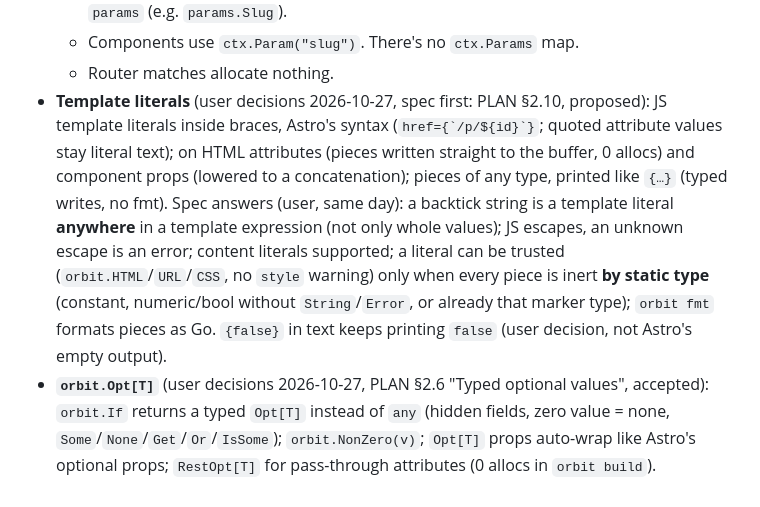
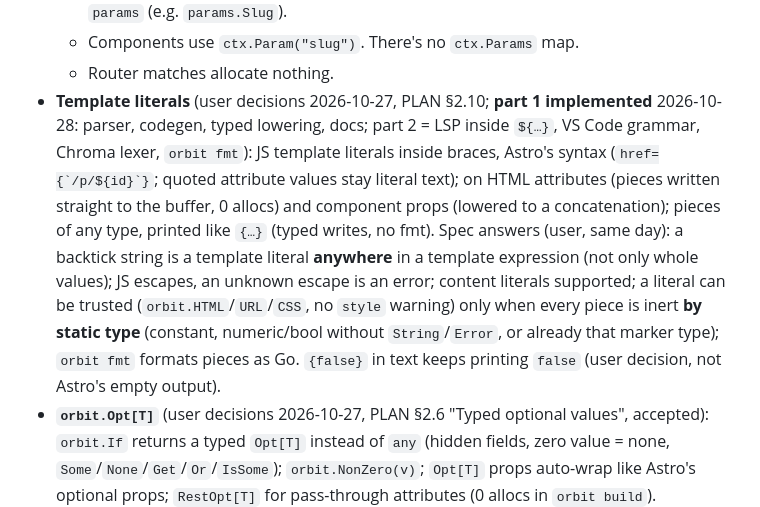
Before and after one commit to orbit-z/lyr, a Markdown page: CLAUDE.md, the part around the change. GitHub-like rendering.

Commit message:
CLAUDE.md: template literals part 1 implemented
Co-Authored-By: Claude Opus 5.5 <noreply@anthropic.com>
Claude-Session: https://claude.ai/code/session_016QkbTtVtnsw9aL815NQTjE

```diff
--- a/CLAUDE.md
+++ b/CLAUDE.md
@@ -112,7 +112,7 @@ When independent tasks can run in parallel, launch them in **one message**. If p
   - Codegen generates `type Params struct{…}` per page from its route, and pages get `params` (e.g. `params.Slug`).
   - Components use `ctx.Param("slug")`. There's no `ctx.Params` map.
   - Router matches allocate nothing.
-- **Template literals** (user decisions 2026-10-27, spec first: PLAN §2.10, proposed): JS template literals inside braces, Astro's syntax (`` href={`/p/${id}`} ``; quoted attribute values stay literal text); on HTML attributes (pieces written straight to the buffer, 0 allocs) and component props (lowered to a concatenation); pieces of any type, printed like `{…}` (typed writes, no fmt). Spec answers (user, same day): a backtick string is a template literal **anywhere** in a template expression (not only whole values); JS escapes, an unknown escape is an error; content literals supported; a literal can be trusted (`orbit.HTML`/`URL`/`CSS`, no `style` warning) only when every piece is inert **by static type** (constant, numeric/bool without `String`/`Error`, or already that marker type); `orbit fmt` formats pieces as Go. `{false}` in text keeps printing `false` (user decision, not Astro's empty output).
+- **Template literals** (user decisions 2026-10-27, PLAN §2.10; **part 1 implemented** 2026-10-28: parser, codegen, typed lowering, docs; part 2 = LSP inside `${…}`, VS Code grammar, Chroma lexer, `orbit fmt`): JS template literals inside braces, Astro's syntax (`` href={`/p/${id}`} ``; quoted attribute values stay literal text); on HTML attributes (pieces written straight to the buffer, 0 allocs) and component props (lowered to a concatenation); pieces of any type, printed like `{…}` (typed writes, no fmt). Spec answers (user, same day): a backtick string is a template literal **anywhere** in a template expression (not only whole values); JS escapes, an unknown escape is an error; content literals supported; a literal can be trusted (`orbit.HTML`/`URL`/`CSS`, no `style` warning) only when every piece is inert **by static type** (constant, numeric/bool without `String`/`Error`, or already that marker type); `orbit fmt` formats pieces as Go. `{false}` in text keeps printing `false` (user decision, not Astro's empty output).
 - **`orbit.Opt[T]`** (user decisions 2026-10-27, PLAN §2.6 "Typed optional values", accepted): `orbit.If` returns a typed `Opt[T]` instead of `any` (hidden fields, zero value = none, `Some`/`None`/`Get`/`Or`/`IsSome`); `orbit.NonZero(v)`; `Opt[T]` props auto-wrap like Astro's optional props; `RestOpt[T]` for pass-through attributes (0 allocs in `orbit build`).
 - **Props spread** (user, 2026-10-27, PLAN §2.11 accepted): `<C {...x} />` with any struct (or pointer) whose fields match prop names/types, checked by the typed pass, 0 allocs; extra fields are an error; source order, later wins, always-overwritten values are errors; `T` into `Opt[T]` is `Some`; errors shown live by the LSP.
 - **Opt follow-ups** (user, 2026-10-27): `set:html` accepts `Opt[orbit.HTML]` (typed site); `orbit.A` keeps 9 unboxed Opt kinds (all 19 cost +1.9 MB and ~3–4 ms per props edit); the `If` change is listed inside v0.1.0 (untagged).
```
